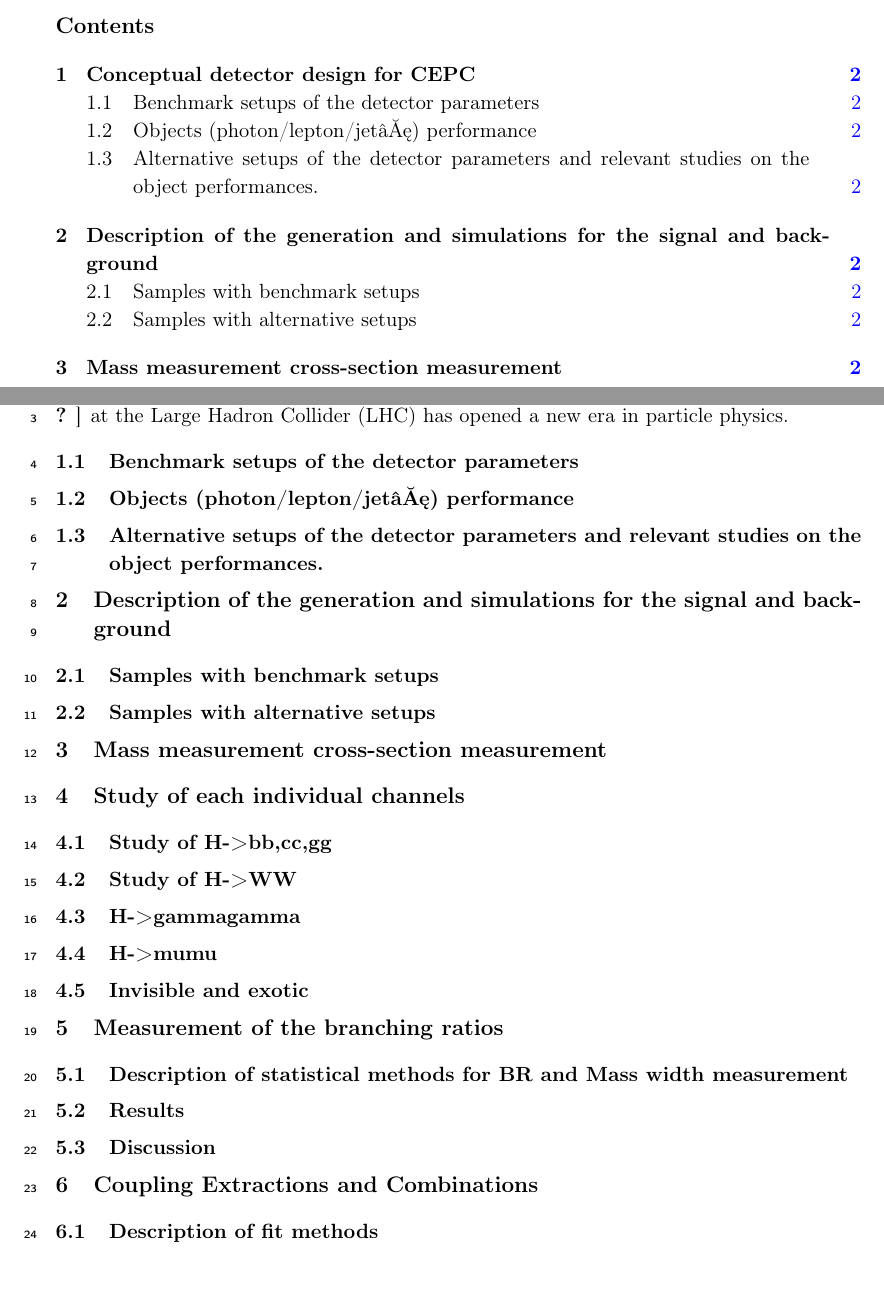
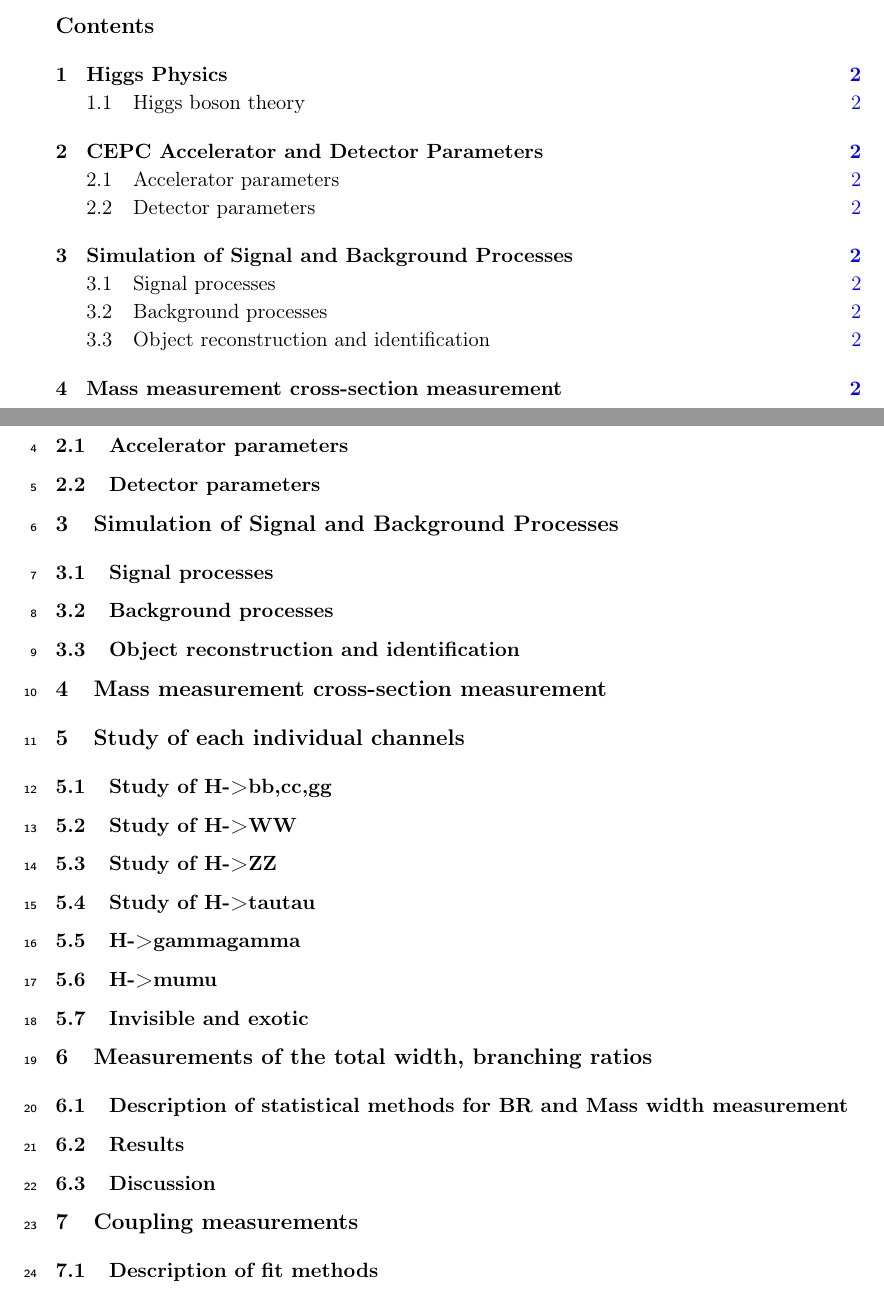
Before and after one commit to ijinwang/CEPCHiggsPaper, a LaTeX document (CEPCHiggs2017.tex, which reads tex/01_detector.tex, tex/01_higgs.tex, tex/02_instrument.tex): two parts of pages 2 and 3 of 4 before the commit and two parts of pages 2 and 3 of 3 after it, joined at a grey line, cut so that both start at the same text. The pictures show the PDF file CEPCHiggs2017.pdf that the author committed with the source.

Commit message:
new version

```diff
--- a/tex/01_detector.tex
+++ /dev/null
@@ -1,14 +0,0 @@
-%\documentclass[preprint,aps,amsmath,
-%nofootinbib,floatfix]{revtex4}
-
-%\begin{document}
-
-
-\section{Conceptual detector design for CEPC}
-\label{sec:detector}
-
-The historic discovery of a Higgs boson in 2012 by the ATLAS and CMS collaborations~\cite{atlas:2012obs,cms:2012obs}  at the Large Hadron Collider (LHC)  has opened a new era in particle physics.
-
-\subsection{Benchmark setups of the detector parameters}
-\subsection{Objects (photon/lepton/jet…) performance}
-\subsection{Alternative setups of the detector parameters and relevant studies on the object performances.}
--- /dev/null
+++ b/tex/01_higgs.tex
@@ -0,0 +1,4 @@
+\section{Higgs Physics}
+\label{sec:physics}
+
+\subsection{Higgs boson theory}
--- /dev/null
+++ b/tex/02_instrument.tex
@@ -0,0 +1,5 @@
+\section{CEPC Accelerator and Detector Parameters}
+\label{sec:detector}
+
+\subsection{Accelerator parameters}
+\subsection{Detector parameters}
--- a/tex/02_samples.tex
+++ /dev/null
@@ -1,5 +0,0 @@
-\section{Description of the generation and simulations for the signal and background}
-\label{sec:samples}
-
-\subsection{Samples with benchmark setups}
-\subsection{Samples with alternative setups}
--- /dev/null
+++ b/tex/03_samples.tex
@@ -0,0 +1,6 @@
+\section{Simulation of Signal and Background Processes}
+\label{sec:samples}
+
+\subsection{Signal processes}
+\subsection{Background processes}
+\subsection{Object reconstruction and identification}
--- a/tex/04_channels.tex
+++ b/tex/05_channels.tex
@@ -3,6 +3,8 @@
 
 \subsection{Study of H->bb,cc,gg}
 \subsection{Study of H->WW}
+\subsection{Study of H->ZZ}
+\subsection{Study of H->tautau}
 \subsection{H->gammagamma}
 \subsection{H->mumu}
 \subsection{Invisible and exotic}
--- a/tex/05_br.tex
+++ b/tex/06_br.tex
@@ -1,5 +1,5 @@
-\section{Measurement of the branching ratios}
-\label{subsec:sigmaBR}
+\section{Measurements of the total width, branching ratios}
+\label{subsec:widthbr}
 
 \subsection{Description of statistical methods for BR and Mass width measurement}
 \subsection{Results}
--- a/tex/06_coupling.tex
+++ b/tex/07_coupling.tex
@@ -1,5 +1,5 @@
-\section{Coupling Extractions and Combinations}
-\label{sec:combinations}
+\section{Coupling measurements}
+\label{sec:coupling}
 
 \subsection{Description of fit methods}
 \subsection{Fit with different number of parameters}
```
Also changed, not shown: CEPCHiggs2017.tex (+9 -8 lines), tex/07_conclusion.tex (deleted, +0 -12 lines), tex/08_conclusion.tex (added, +2 -0 lines), CEPCHiggs2017.pdf, makefile, tex/04_xsection.tex (renamed from tex/03_xsection.tex).
